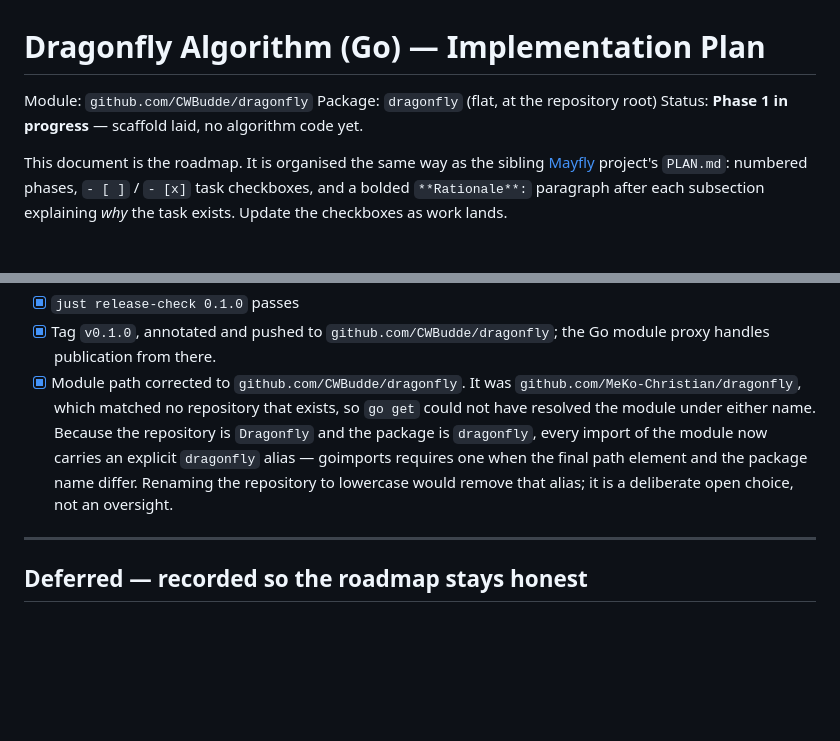
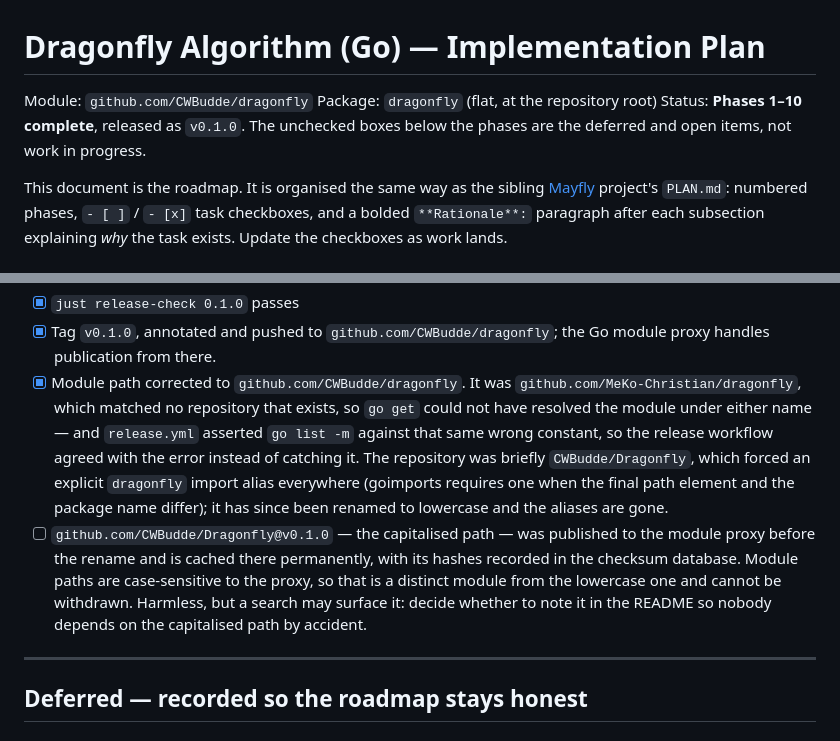
Before and after one commit to CWBudde/dragonfly, a Markdown page: PLAN.md, 2 parts joined by grey strips. GitHub-like rendering; blank space fills up the shorter version.

Commit message:
docs: record the lowercase rename in PLAN.md
The repository is now CWBudde/dragonfly, so the import aliases the
capitalised name forced are gone. Also corrects the header, which still
read "Phase 1 in progress -- scaffold laid, no algorithm code yet" ten
phases later.

Records one thing that cannot be undone: github.com/CWBudde/Dragonfly
v0.1.0 was published to the module proxy before the rename. Module paths
are case-sensitive there, so it is a distinct module from the lowercase
one, it is cached permanently and its hashes are in the checksum
database. Harmless, but left as an open item -- the README may want to
say so, in case anyone finds the capitalised path and depends on it.

Co-Authored-By: Claude Opus 5 (1M context) <noreply@anthropic.com>

```diff
--- a/PLAN.md
+++ b/PLAN.md
@@ -2,7 +2,8 @@
 
 Module: `github.com/CWBudde/dragonfly`
 Package: `dragonfly` (flat, at the repository root)
-Status: **Phase 1 in progress** — scaffold laid, no algorithm code yet.
+Status: **Phases 1–10 complete**, released as `v0.1.0`. The unchecked boxes below the
+phases are the deferred and open items, not work in progress.
 
 This document is the roadmap. It is organised the same way as the sibling
 [Mayfly](https://github.com/cwbudde/mayfly) project's `PLAN.md`: numbered phases,
@@ -469,13 +470,19 @@ statistical question with a tolerance attached.
 - [x] Tag `v0.1.0`, annotated and pushed to `github.com/CWBudde/dragonfly`; the Go
       module proxy handles publication from there.
 - [x] Module path corrected to `github.com/CWBudde/dragonfly`. It was
-      `github.com/MeKo-Christian/dragonfly`, which matched no repository that exists,
-      so `go get` could not have resolved the module under either name. Because the
-      repository is `Dragonfly` and the package is `dragonfly`, every import of the
-      module now carries an explicit `dragonfly` alias — goimports requires one when the
-      final path element and the package name differ. Renaming the repository to
-      lowercase would remove that alias; it is a deliberate open choice, not an
-      oversight.
+      `github.com/MeKo-Christian/dragonfly`, which matched no repository that exists, so
+      `go get` could not have resolved the module under either name — and `release.yml`
+      asserted `go list -m` against that same wrong constant, so the release workflow
+      agreed with the error instead of catching it. The repository was briefly
+      `CWBudde/Dragonfly`, which forced an explicit `dragonfly` import alias everywhere
+      (goimports requires one when the final path element and the package name differ);
+      it has since been renamed to lowercase and the aliases are gone.
+- [ ] `github.com/CWBudde/Dragonfly@v0.1.0` — the capitalised path — was published to
+      the module proxy before the rename and is cached there permanently, with its
+      hashes recorded in the checksum database. Module paths are case-sensitive to the
+      proxy, so that is a distinct module from the lowercase one and cannot be
+      withdrawn. Harmless, but a search may surface it: decide whether to note it in the
+      README so nobody depends on the capitalised path by accident.
 
 ---
 
```
